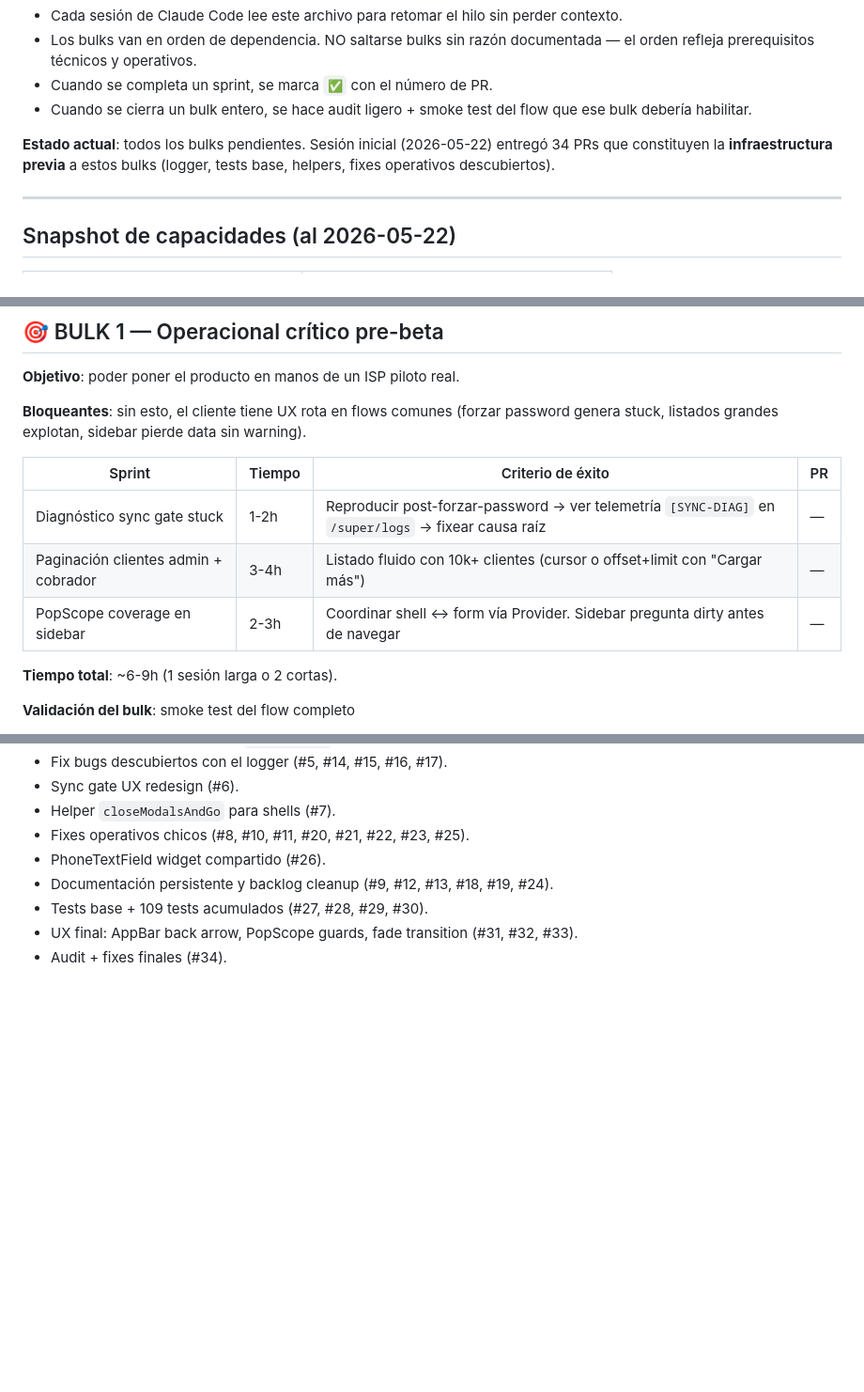
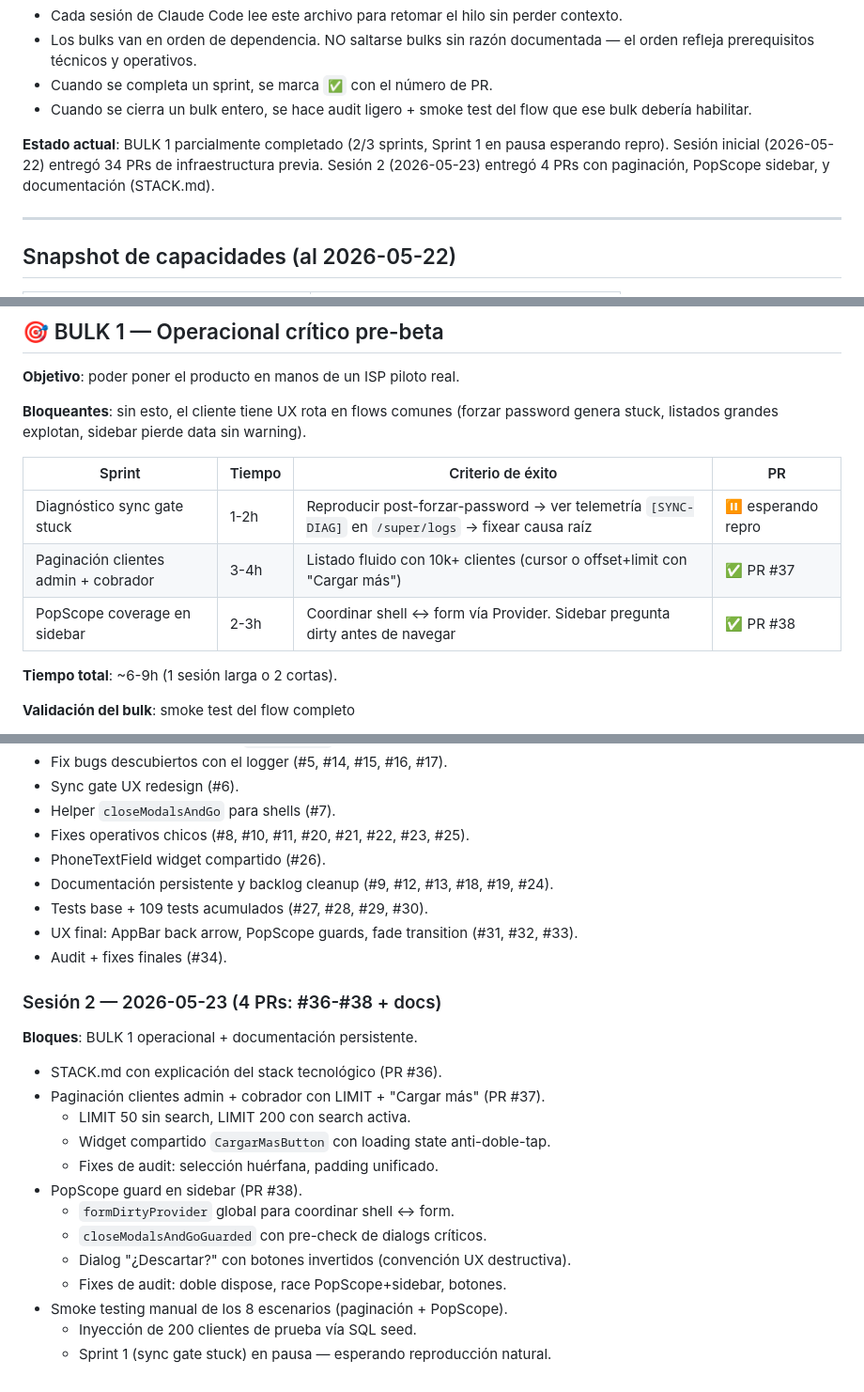
Before and after one commit to rubenmaltez/Template-TT, a Markdown page: ROADMAP.md, 3 parts joined by grey strips. Shown at 94% size. GitHub-like rendering; blank space fills up the shorter version.

Commit message:
docs: ROADMAP actualizado — BULK 1 sprints 2+3 completados (#39)
- Sprint 2 (paginación): ✅ PR #37
- Sprint 3 (PopScope sidebar): ✅ PR #38
- Sprint 1 (sync gate stuck): ⏸ esperando repro natural
- Sesión 2 (2026-05-23): 4 PRs — STACK.md, paginación, PopScope,
  smoke testing manual de 8 escenarios con 200 clientes seed.
- Snapshot actualizado: paginación clientes de ⚠️ a ✅.

Co-authored-by: Claude <noreply@anthropic.com>

```diff
--- a/ROADMAP.md
+++ b/ROADMAP.md
@@ -12,9 +12,10 @@ hasta producción general y features comerciales.
 - Cuando se cierra un bulk entero, se hace audit ligero + smoke test
   del flow que ese bulk debería habilitar.
 
-**Estado actual**: todos los bulks pendientes. Sesión inicial (2026-05-22)
-entregó 34 PRs que constituyen la **infraestructura previa** a estos
-bulks (logger, tests base, helpers, fixes operativos descubiertos).
+**Estado actual**: BULK 1 parcialmente completado (2/3 sprints, Sprint 1
+en pausa esperando repro). Sesión inicial (2026-05-22) entregó 34 PRs
+de infraestructura previa. Sesión 2 (2026-05-23) entregó 4 PRs con
+paginación, PopScope sidebar, y documentación (STACK.md).
 
 ---
 
@@ -54,9 +55,9 @@ pierde data sin warning).
 
 | Sprint | Tiempo | Criterio de éxito | PR |
 |---|---|---|---|
-| Diagnóstico sync gate stuck | 1-2h | Reproducir post-forzar-password → ver telemetría `[SYNC-DIAG]` en `/super/logs` → fixear causa raíz | — |
-| Paginación clientes admin + cobrador | 3-4h | Listado fluido con 10k+ clientes (cursor o offset+limit con "Cargar más") | — |
-| PopScope coverage en sidebar | 2-3h | Coordinar shell ↔ form vía Provider. Sidebar pregunta dirty antes de navegar | — |
+| Diagnóstico sync gate stuck | 1-2h | Reproducir post-forzar-password → ver telemetría `[SYNC-DIAG]` en `/super/logs` → fixear causa raíz | ⏸ esperando repro |
+| Paginación clientes admin + cobrador | 3-4h | Listado fluido con 10k+ clientes (cursor o offset+limit con "Cargar más") | ✅ PR #37 |
+| PopScope coverage en sidebar | 2-3h | Coordinar shell ↔ form vía Provider. Sidebar pregunta dirty antes de navegar | ✅ PR #38 |
 
 **Tiempo total**: ~6-9h (1 sesión larga o 2 cortas).
 
@@ -286,3 +287,19 @@ Cada bulk se trata como mini-roadmap dentro de su(s) sesión(es):
 - Tests base + 109 tests acumulados (#27, #28, #29, #30).
 - UX final: AppBar back arrow, PopScope guards, fade transition (#31, #32, #33).
 - Audit + fixes finales (#34).
+
+### Sesión 2 — 2026-05-23 (4 PRs: #36-#38 + docs)
+**Bloques**: BULK 1 operacional + documentación persistente.
+- STACK.md con explicación del stack tecnológico (PR #36).
+- Paginación clientes admin + cobrador con LIMIT + "Cargar más" (PR #37).
+  - LIMIT 50 sin search, LIMIT 200 con search activa.
+  - Widget compartido `CargarMasButton` con loading state anti-doble-tap.
+  - Fixes de audit: selección huérfana, padding unificado.
+- PopScope guard en sidebar (PR #38).
+  - `formDirtyProvider` global para coordinar shell ↔ form.
+  - `closeModalsAndGoGuarded` con pre-check de dialogs críticos.
+  - Dialog "¿Descartar?" con botones invertidos (convención UX destructiva).
+  - Fixes de audit: doble dispose, race PopScope+sidebar, botones.
+- Smoke testing manual de los 8 escenarios (paginación + PopScope).
+  - Inyección de 200 clientes de prueba vía SQL seed.
+  - Sprint 1 (sync gate stuck) en pausa — esperando reproducción natural.
```
Also changed, not shown: other parts of ROADMAP.md (+1 -1 lines).
